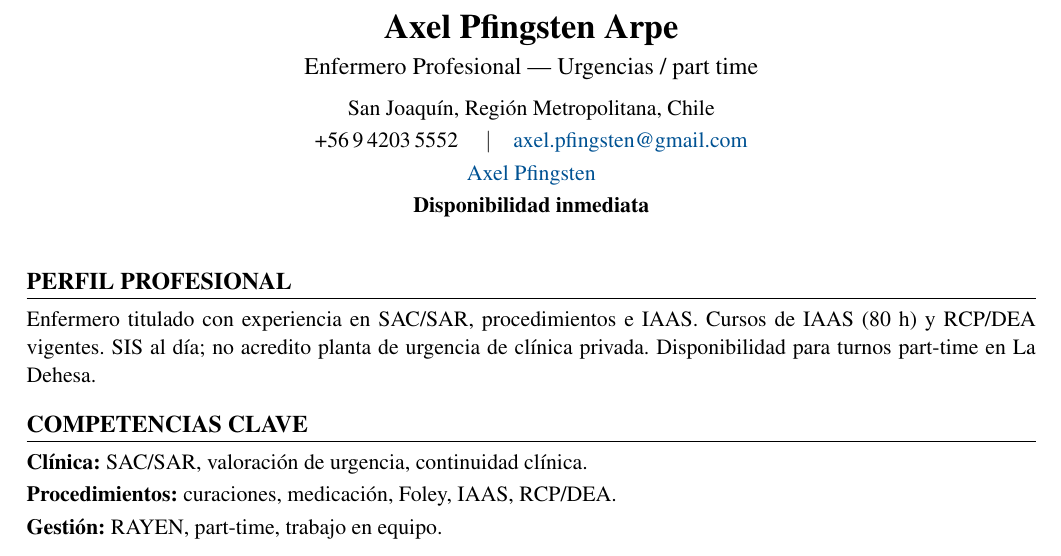
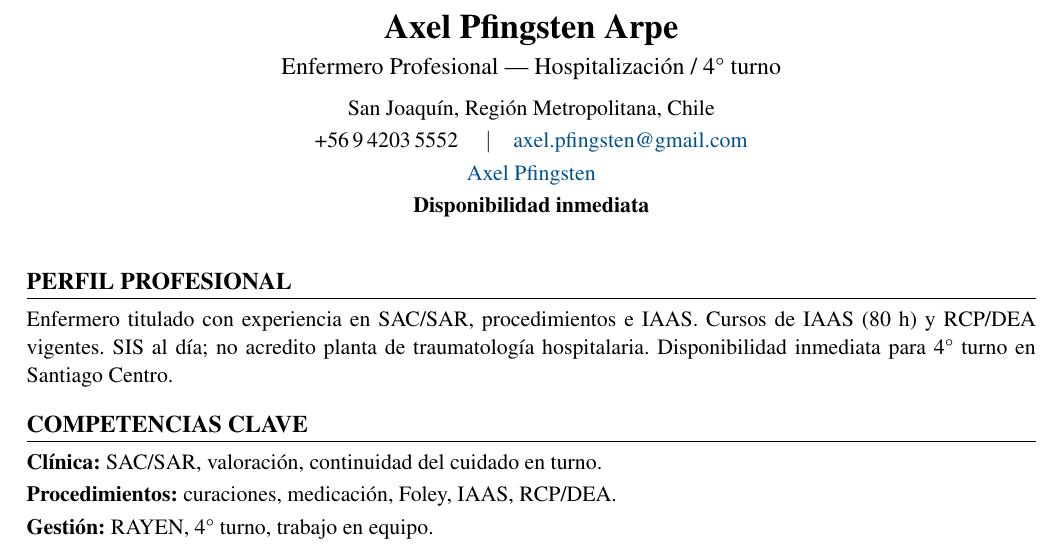
Before and after one commit to guillermoprojaslema/Agarra-la-Pallapp, a LaTeX CV (CV_Axel_Pfingsten_Arpe.tex): part of page 1 of 2, cut so that both start at the same text. Compiled offline with pdfLaTeX.

Commit message:
Adaptar CV Harvard a OF-20260914-01: Reemplazo Enfermera(o) 4° turno — Instituto Traumatológico (hospitalizados).
Partiendo de CV_Base.docx; perfil y bullets alineados a la oferta.

```diff
--- a/CV_Axel_Pfingsten_Arpe.tex
+++ b/CV_Axel_Pfingsten_Arpe.tex
@@ -20,7 +20,7 @@
   linkcolor=linkblue,
   pdfauthor={Axel Pfingsten Arpe},
   pdftitle={Curriculum Vitae — Axel Pfingsten Arpe},
-  pdfsubject={Enfermero Profesional — Urgencias / part time}
+  pdfsubject={Enfermero Profesional — Hospitalización / 4° turno}
 }
 
 \pagestyle{empty}
@@ -50,7 +50,7 @@
 %========== ENCABEZADO ==========
 \begin{center}
   {\LARGE\bfseries Axel Pfingsten Arpe}\\[4pt]
-  {\large Enfermero Profesional --- Urgencias / part time}\\[6pt]
+  {\large Enfermero Profesional --- Hospitalización / 4° turno}\\[6pt]
   San Joaquín, Región Metropolitana, Chile\\[2pt]
   +56\,9\,4203\,5552 \quad$\vert$\quad
   \href{mailto:axel.pfingsten@gmail.com}{axel.pfingsten@gmail.com}\\[2pt]
@@ -62,13 +62,13 @@
 
 %========== PERFIL ==========
 \section{Perfil profesional}
-Enfermero titulado con experiencia en SAC/SAR, procedimientos e IAAS. Cursos de IAAS (80~h) y RCP/DEA vigentes. SIS al día; no acredito planta de urgencia de clínica privada. Disponibilidad para turnos part-time en La Dehesa.
+Enfermero titulado con experiencia en SAC/SAR, procedimientos e IAAS. Cursos de IAAS (80~h) y RCP/DEA vigentes. SIS al día; no acredito planta de traumatología hospitalaria. Disponibilidad inmediata para 4° turno en Santiago Centro.
 
 %========== COMPETENCIAS ==========
 \section{Competencias clave}
-\textbf{Clínica:} SAC/SAR, valoración de urgencia, continuidad clínica.\\[2pt]
+\textbf{Clínica:} SAC/SAR, valoración, continuidad del cuidado en turno.\\[2pt]
 \textbf{Procedimientos:} curaciones, medicación, Foley, IAAS, RCP/DEA.\\[2pt]
-\textbf{Gestión:} RAYEN, part-time, trabajo en equipo.\\[2pt]
+\textbf{Gestión:} RAYEN, 4° turno, trabajo en equipo.\\[2pt]
 
 
 %========== EXPERIENCIA ==========
```
Also changed, not shown: CV_Axel_Pfingsten_Arpe.pdf.
